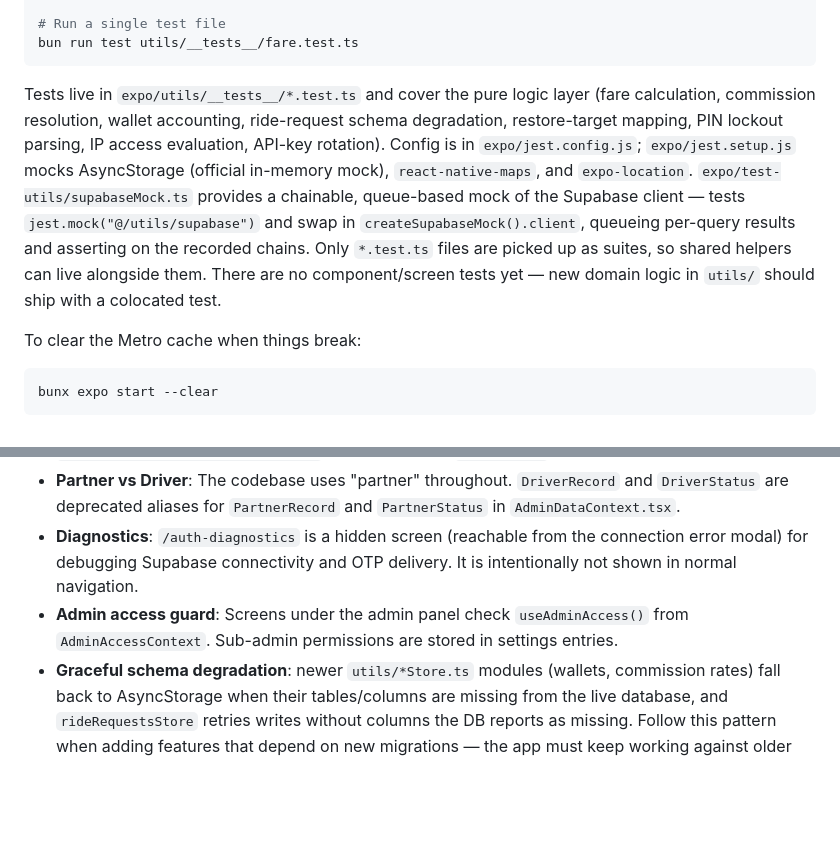
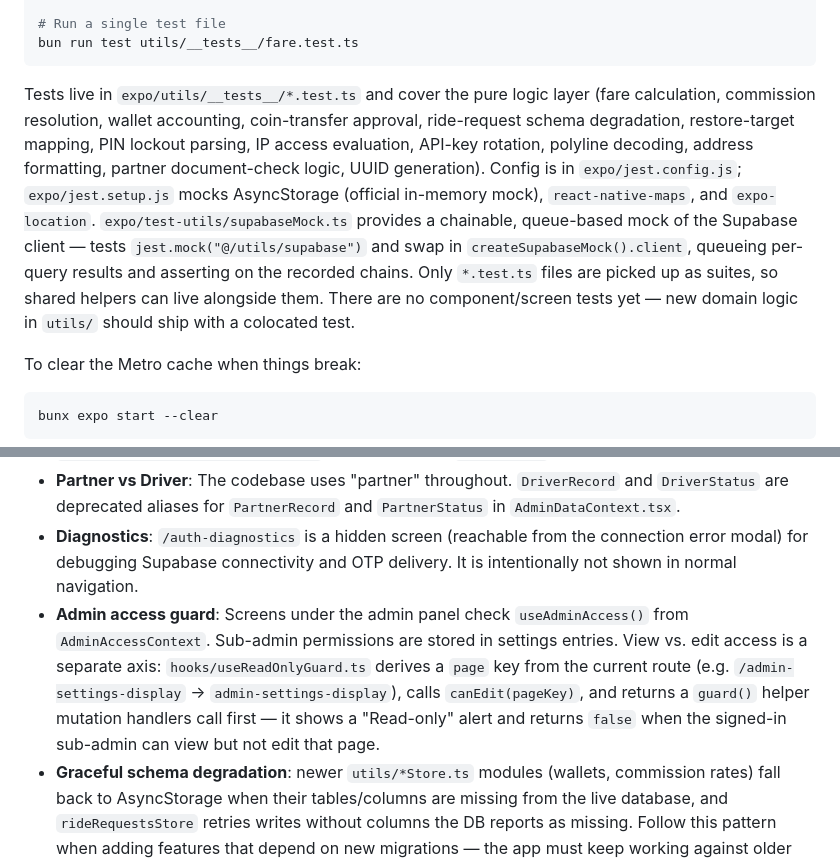
Before and after one commit to getgroupmy/getride, a Markdown page: CLAUDE.md, 2 parts joined by grey strips. Drawn GitHub-style; blank space fills up the shorter version.

Commit message:
Update CLAUDE.md test coverage list and admin read-only guard docs
Fills in test coverage areas that existed but weren't documented, and
explains hooks/useReadOnlyGuard.ts for the view-vs-edit admin permission
axis.

Co-Authored-By: Claude Sonnet 5 <noreply@anthropic.com>
Claude-Session: https://claude.ai/code/session_01ENFZUtUYUesqFZjaSUPfGp

````diff
--- a/CLAUDE.md
+++ b/CLAUDE.md
@@ -39,7 +39,7 @@ bun run test
 bun run test utils/__tests__/fare.test.ts
 ```
 
-Tests live in `expo/utils/__tests__/*.test.ts` and cover the pure logic layer (fare calculation, commission resolution, wallet accounting, ride-request schema degradation, restore-target mapping, PIN lockout parsing, IP access evaluation, API-key rotation). Config is in `expo/jest.config.js`; `expo/jest.setup.js` mocks AsyncStorage (official in-memory mock), `react-native-maps`, and `expo-location`. `expo/test-utils/supabaseMock.ts` provides a chainable, queue-based mock of the Supabase client — tests `jest.mock("@/utils/supabase")` and swap in `createSupabaseMock().client`, queueing per-query results and asserting on the recorded chains. Only `*.test.ts` files are picked up as suites, so shared helpers can live alongside them. There are no component/screen tests yet — new domain logic in `utils/` should ship with a colocated test.
+Tests live in `expo/utils/__tests__/*.test.ts` and cover the pure logic layer (fare calculation, commission resolution, wallet accounting, coin-transfer approval, ride-request schema degradation, restore-target mapping, PIN lockout parsing, IP access evaluation, API-key rotation, polyline decoding, address formatting, partner document-check logic, UUID generation). Config is in `expo/jest.config.js`; `expo/jest.setup.js` mocks AsyncStorage (official in-memory mock), `react-native-maps`, and `expo-location`. `expo/test-utils/supabaseMock.ts` provides a chainable, queue-based mock of the Supabase client — tests `jest.mock("@/utils/supabase")` and swap in `createSupabaseMock().client`, queueing per-query results and asserting on the recorded chains. Only `*.test.ts` files are picked up as suites, so shared helpers can live alongside them. There are no component/screen tests yet — new domain logic in `utils/` should ship with a colocated test.
 
 To clear the Metro cache when things break:
 ```bash
@@ -162,6 +162,6 @@ The user's 6-digit sign-in PIN is stored as a bcrypt hash in `profiles.pin_hash`
 - **Settings categories**: New admin settings belong in `settings_entries` with a new `category` string. `AdminDataContext` groups entries by category automatically; add a corresponding screen under `app/admin-settings-<category>.tsx` and register it in `_layout.tsx`.
 - **Partner vs Driver**: The codebase uses "partner" throughout. `DriverRecord` and `DriverStatus` are deprecated aliases for `PartnerRecord` and `PartnerStatus` in `AdminDataContext.tsx`.
 - **Diagnostics**: `/auth-diagnostics` is a hidden screen (reachable from the connection error modal) for debugging Supabase connectivity and OTP delivery. It is intentionally not shown in normal navigation.
-- **Admin access guard**: Screens under the admin panel check `useAdminAccess()` from `AdminAccessContext`. Sub-admin permissions are stored in settings entries.
+- **Admin access guard**: Screens under the admin panel check `useAdminAccess()` from `AdminAccessContext`. Sub-admin permissions are stored in settings entries. View vs. edit access is a separate axis: `hooks/useReadOnlyGuard.ts` derives a `page` key from the current route (e.g. `/admin-settings-display` → `admin-settings-display`), calls `canEdit(pageKey)`, and returns a `guard()` helper mutation handlers call first — it shows a "Read-only" alert and returns `false` when the signed-in sub-admin can view but not edit that page.
 - **Graceful schema degradation**: newer `utils/*Store.ts` modules (wallets, commission rates) fall back to AsyncStorage when their tables/columns are missing from the live database, and `rideRequestsStore` retries writes without columns the DB reports as missing. Follow this pattern when adding features that depend on new migrations — the app must keep working against older databases.
 - **Mock/test features**: `app/admin-settings-mock.tsx` exposes toggles (mock users/partners on the map, rider trip simulation, partner drive simulation) persisted via `DisplaySettingsContext`. Gate any demo/simulation behavior behind these flags rather than hardcoding it.
````
